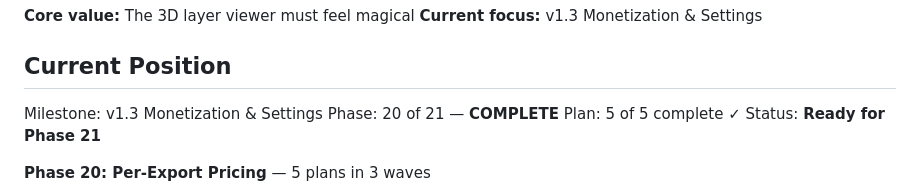
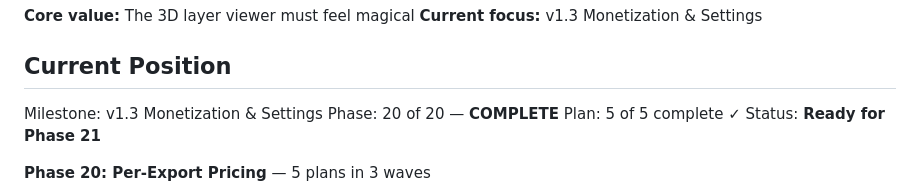
Before and after one commit to sgardoll/layers, a Markdown page: .planning/STATE.md, the part around the change. Drawn GitHub-style.

```diff
--- a/.planning/STATE.md
+++ b/.planning/STATE.md
@@ -10,7 +10,7 @@ See: .planning/PROJECT.md (updated 2026-02-06)
 ## Current Position
 
 Milestone: v1.3 Monetization & Settings
-Phase: 20 of 21 — **COMPLETE**
+Phase: 20 of 20 — **COMPLETE**
 Plan: 5 of 5 complete ✓
 Status: **Ready for Phase 21**
 
```
Also changed, not shown: .planning/ROADMAP.md (+0 -1 lines).
